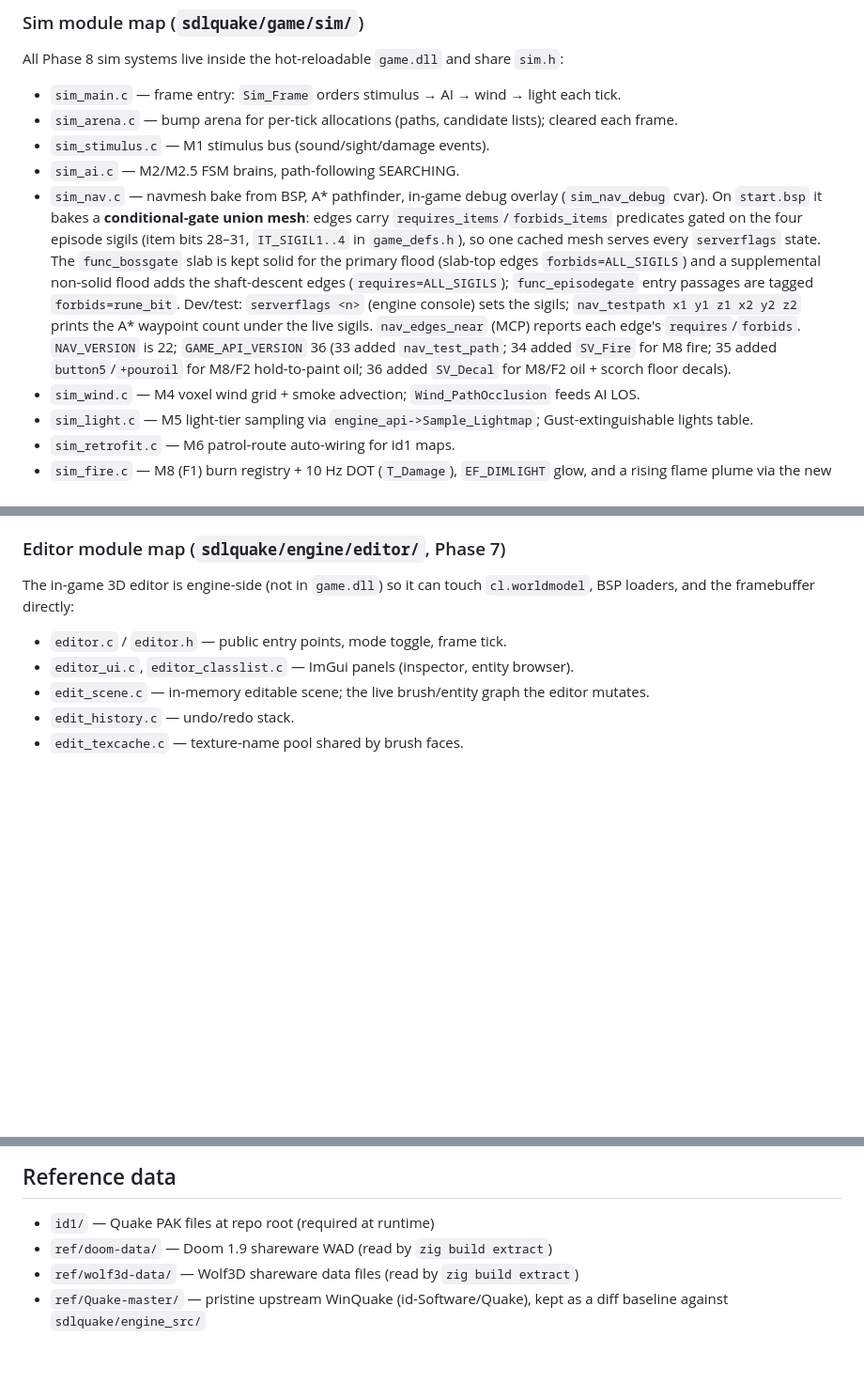
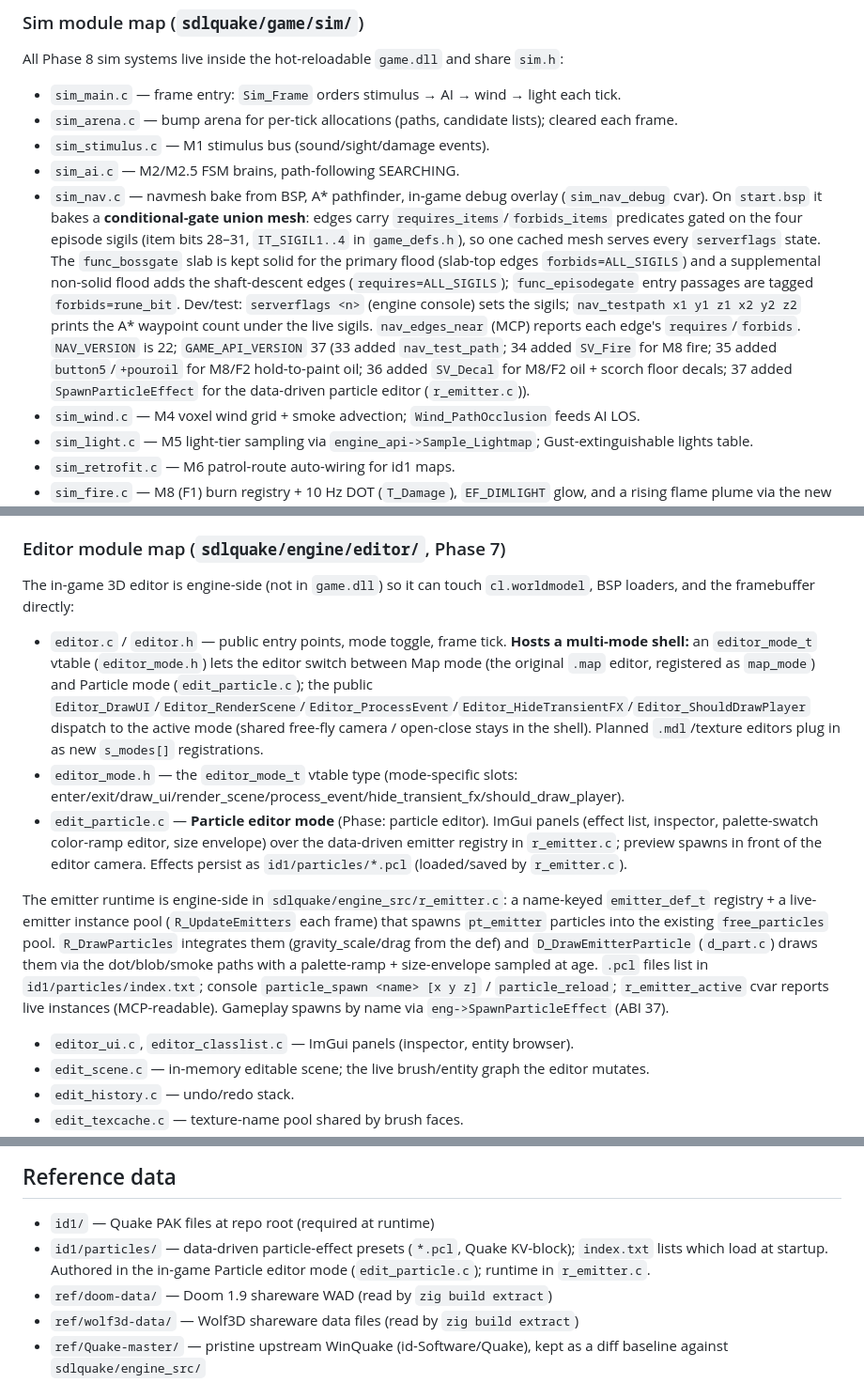
Before and after one commit to willbr/quake1.ai, a Markdown page: CLAUDE.md, 3 parts joined by grey strips. Shown at 94% size. GitHub-like rendering; blank space fills up the shorter version.

Commit message:
docs: particle editor + ABI 37 in CLAUDE.md
Document the multi-mode editor shell (editor_mode.h vtable), the Particle
editor mode (edit_particle.c), the r_emitter.c runtime, .pcl presets, and
the SpawnParticleEffect ABI bump to 37.

Co-Authored-By: Claude Opus 4.8 (1M context) <noreply@anthropic.com>

```diff
--- a/CLAUDE.md
+++ b/CLAUDE.md
@@ -173,7 +173,7 @@ All Phase 8 sim systems live inside the hot-reloadable `game.dll` and share `sim
 - `sim_arena.c` — bump arena for per-tick allocations (paths, candidate lists); cleared each frame.
 - `sim_stimulus.c` — M1 stimulus bus (sound/sight/damage events).
 - `sim_ai.c` — M2/M2.5 FSM brains, path-following SEARCHING.
-- `sim_nav.c` — navmesh bake from BSP, A* pathfinder, in-game debug overlay (`sim_nav_debug` cvar). On `start.bsp` it bakes a **conditional-gate union mesh**: edges carry `requires_items`/`forbids_items` predicates gated on the four episode sigils (item bits 28–31, `IT_SIGIL1..4` in `game_defs.h`), so one cached mesh serves every `serverflags` state. The `func_bossgate` slab is kept solid for the primary flood (slab-top edges `forbids=ALL_SIGILS`) and a supplemental non-solid flood adds the shaft-descent edges (`requires=ALL_SIGILS`); `func_episodegate` entry passages are tagged `forbids=rune_bit`. Dev/test: `serverflags <n>` (engine console) sets the sigils; `nav_testpath x1 y1 z1 x2 y2 z2` prints the A* waypoint count under the live sigils. `nav_edges_near` (MCP) reports each edge's `requires`/`forbids`. `NAV_VERSION` is 22; `GAME_API_VERSION` 36 (33 added `nav_test_path`; 34 added `SV_Fire` for M8 fire; 35 added `button5`/`+pouroil` for M8/F2 hold-to-paint oil; 36 added `SV_Decal` for M8/F2 oil + scorch floor decals).
+- `sim_nav.c` — navmesh bake from BSP, A* pathfinder, in-game debug overlay (`sim_nav_debug` cvar). On `start.bsp` it bakes a **conditional-gate union mesh**: edges carry `requires_items`/`forbids_items` predicates gated on the four episode sigils (item bits 28–31, `IT_SIGIL1..4` in `game_defs.h`), so one cached mesh serves every `serverflags` state. The `func_bossgate` slab is kept solid for the primary flood (slab-top edges `forbids=ALL_SIGILS`) and a supplemental non-solid flood adds the shaft-descent edges (`requires=ALL_SIGILS`); `func_episodegate` entry passages are tagged `forbids=rune_bit`. Dev/test: `serverflags <n>` (engine console) sets the sigils; `nav_testpath x1 y1 z1 x2 y2 z2` prints the A* waypoint count under the live sigils. `nav_edges_near` (MCP) reports each edge's `requires`/`forbids`. `NAV_VERSION` is 22; `GAME_API_VERSION` 37 (33 added `nav_test_path`; 34 added `SV_Fire` for M8 fire; 35 added `button5`/`+pouroil` for M8/F2 hold-to-paint oil; 36 added `SV_Decal` for M8/F2 oil + scorch floor decals; 37 added `SpawnParticleEffect` for the data-driven particle editor (`r_emitter.c`)).
 - `sim_wind.c` — M4 voxel wind grid + smoke advection; `Wind_PathOcclusion` feeds AI LOS.
 - `sim_light.c` — M5 light-tier sampling via `engine_api->Sample_Lightmap`; Gust-extinguishable lights table.
 - `sim_retrofit.c` — M6 patrol-route auto-wiring for id1 maps.
@@ -183,7 +183,11 @@ All Phase 8 sim systems live inside the hot-reloadable `game.dll` and share `sim
 
 The in-game 3D editor is engine-side (not in `game.dll`) so it can touch `cl.worldmodel`, BSP loaders, and the framebuffer directly:
 
-- `editor.c` / `editor.h` — public entry points, mode toggle, frame tick.
+- `editor.c` / `editor.h` — public entry points, mode toggle, frame tick. **Hosts a multi-mode shell:** an `editor_mode_t` vtable (`editor_mode.h`) lets the editor switch between Map mode (the original `.map` editor, registered as `map_mode`) and Particle mode (`edit_particle.c`); the public `Editor_DrawUI`/`Editor_RenderScene`/`Editor_ProcessEvent`/`Editor_HideTransientFX`/`Editor_ShouldDrawPlayer` dispatch to the active mode (shared free-fly camera / open-close stays in the shell). Planned `.mdl`/texture editors plug in as new `s_modes[]` registrations.
+- `editor_mode.h` — the `editor_mode_t` vtable type (mode-specific slots: enter/exit/draw_ui/render_scene/process_event/hide_transient_fx/should_draw_player).
+- `edit_particle.c` — **Particle editor mode** (Phase: particle editor). ImGui panels (effect list, inspector, palette-swatch color-ramp editor, size envelope) over the data-driven emitter registry in `r_emitter.c`; preview spawns in front of the editor camera. Effects persist as `id1/particles/*.pcl` (loaded/saved by `r_emitter.c`).
+
+The emitter runtime is engine-side in `sdlquake/engine_src/r_emitter.c`: a name-keyed `emitter_def_t` registry + a live-emitter instance pool (`R_UpdateEmitters` each frame) that spawns `pt_emitter` particles into the existing `free_particles` pool. `R_DrawParticles` integrates them (gravity_scale/drag from the def) and `D_DrawEmitterParticle` (`d_part.c`) draws them via the dot/blob/smoke paths with a palette-ramp + size-envelope sampled at age. `.pcl` files list in `id1/particles/index.txt`; console `particle_spawn <name> [x y z]` / `particle_reload`; `r_emitter_active` cvar reports live instances (MCP-readable). Gameplay spawns by name via `eng->SpawnParticleEffect` (ABI 37).
 - `editor_ui.c`, `editor_classlist.c` — ImGui panels (inspector, entity browser).
 - `edit_scene.c` — in-memory editable scene; the live brush/entity graph the editor mutates.
 - `edit_history.c` — undo/redo stack.
@@ -243,6 +247,7 @@ wouldn't stand out in any single frame's flame graph).
 ## Reference data
 
 - `id1/` — Quake PAK files at repo root (required at runtime)
+- `id1/particles/` — data-driven particle-effect presets (`*.pcl`, Quake KV-block); `index.txt` lists which load at startup. Authored in the in-game Particle editor mode (`edit_particle.c`); runtime in `r_emitter.c`.
 - `ref/doom-data/` — Doom 1.9 shareware WAD (read by `zig build extract`)
 - `ref/wolf3d-data/` — Wolf3D shareware data files (read by `zig build extract`)
 - `ref/Quake-master/` — pristine upstream WinQuake (id-Software/Quake), kept as a diff baseline against `sdlquake/engine_src/`
```
